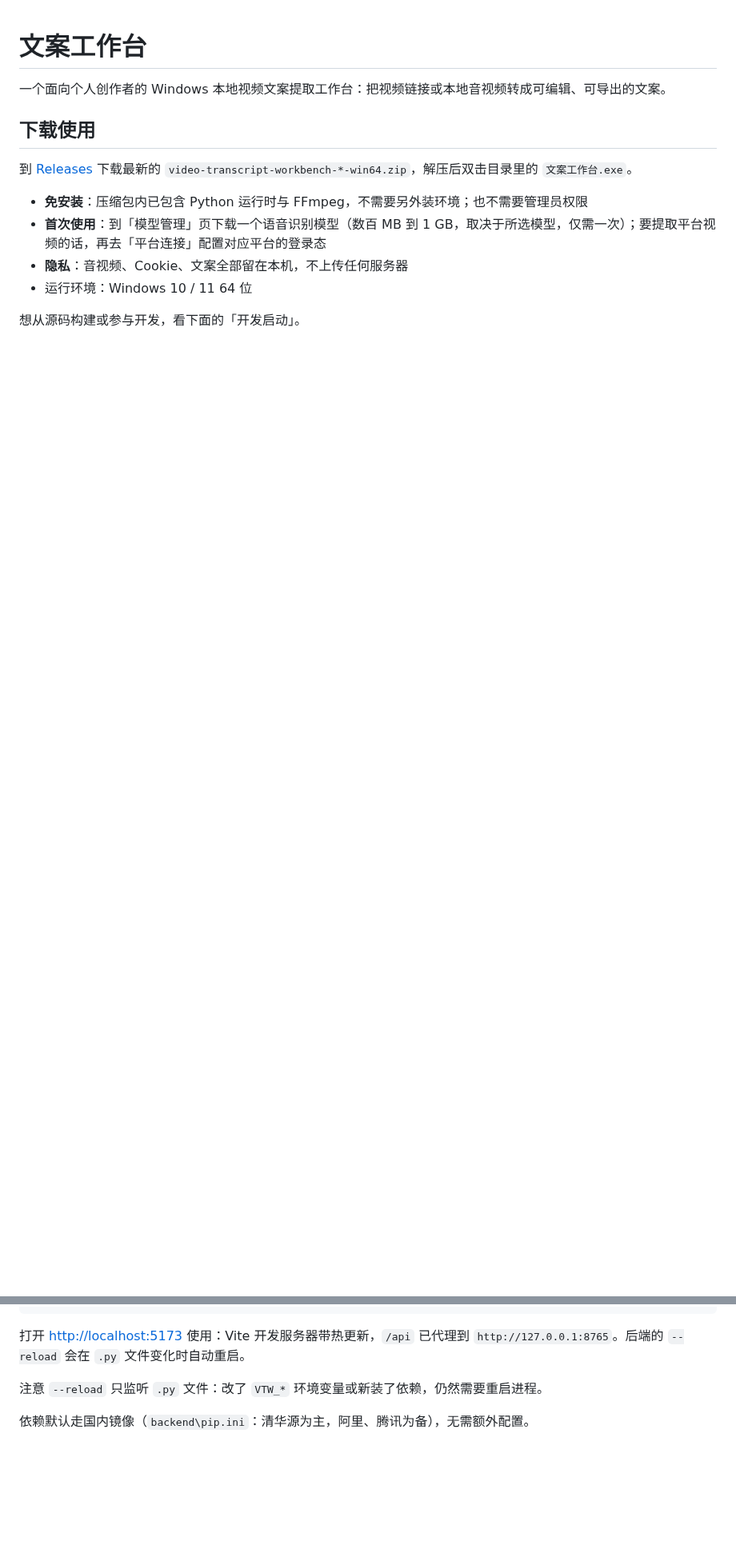
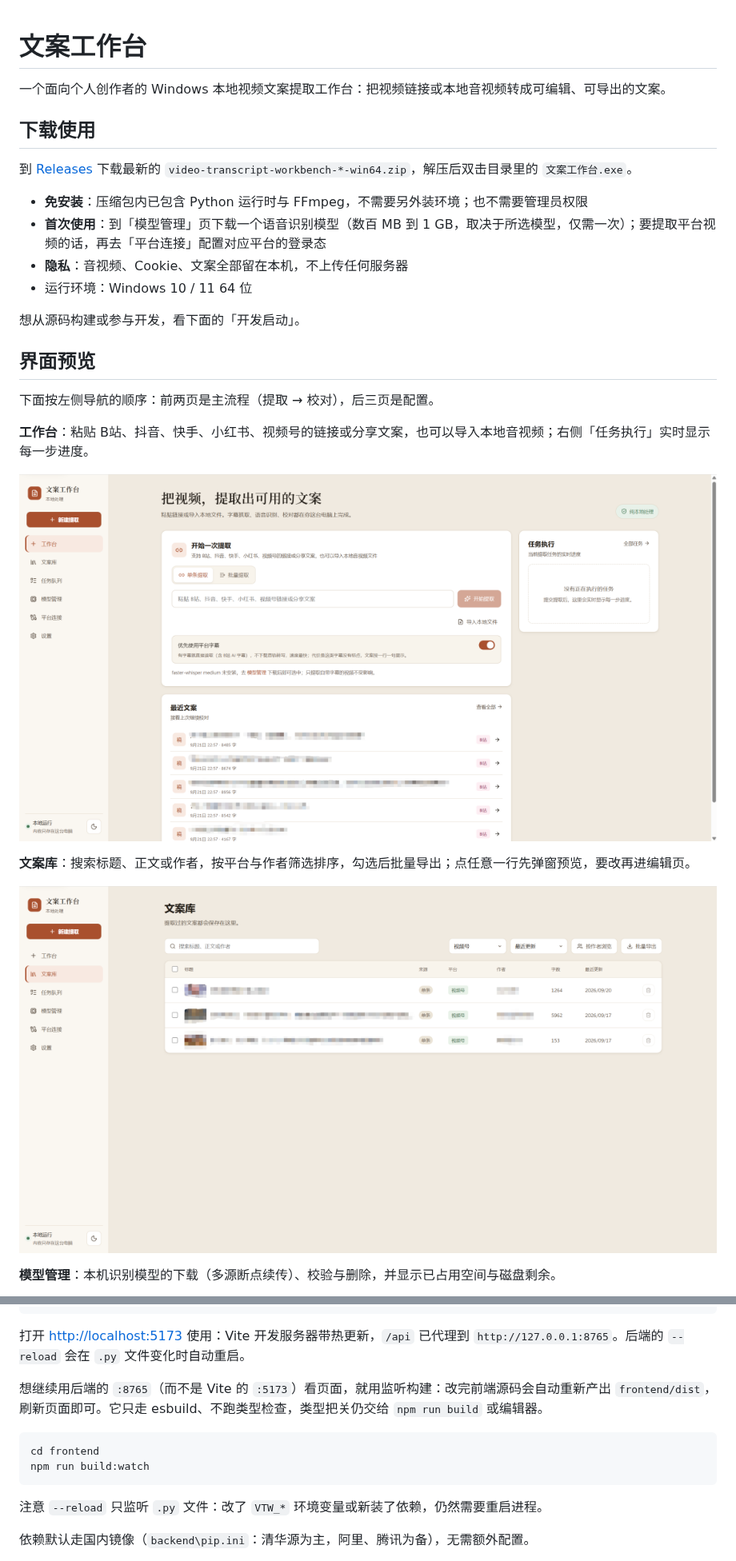
Before and after one commit to splexuan/video-transcript-workbench, a Markdown page: README.md, 2 parts joined by grey strips. Shown at 80% size. Drawn GitHub-style; pictures changed too: assets/screenshots/library.png (added), assets/screenshots/workbench.png (added); blank space fills up the shorter version.

````diff
--- a/README.md
+++ b/README.md
@@ -13,3 +13,17 @@
 
 想从源码构建或参与开发，看下面的「开发启动」。
 
+## 界面预览
+
+下面按左侧导航的顺序：前两页是主流程（提取 → 校对），后三页是配置。
+
+**工作台**：粘贴 B站、抖音、快手、小红书、视频号的链接或分享文案，也可以导入本地音视频；右侧「任务执行」实时显示每一步进度。
+
+![工作台：链接输入、单条/批量切换与右侧任务执行面板](assets/screenshots/workbench.png)
+
+**文案库**：搜索标题、正文或作者，按平台与作者筛选排序，勾选后批量导出；点任意一行先弹窗预览，要改再进编辑页。
+
+![文案库：搜索筛选、按作者浏览与带封面的文案列表](assets/screenshots/library.png)
+
+**模型管理**：本机识别模型的下载（多源断点续传）、校验与删除，并显示已占用空间与磁盘剩余。
+
@@ -56,6 +81,13 @@ npm run dev
 ```
 
 打开 <http://localhost:5173> 使用：Vite 开发服务器带热更新，`/api` 已代理到 `http://127.0.0.1:8765`。后端的 `--reload` 会在 `.py` 文件变化时自动重启。
+
+想继续用后端的 `:8765`（而不是 Vite 的 `:5173`）看页面，就用监听构建：改完前端源码会自动重新产出 `frontend/dist`，刷新页面即可。它只走 esbuild、不跑类型检查，类型把关仍交给 `npm run build` 或编辑器。
+
+```powershell
+cd frontend
+npm run build:watch
+```
 
 注意 `--reload` 只监听 `.py` 文件：改了 `VTW_*` 环境变量或新装了依赖，仍然需要重启进程。
 
````
Also changed, not shown: other parts of README.md (+13 -2 lines), assets/screenshots/connectors.png (added), assets/screenshots/models.png (added), assets/screenshots/settings.png (added).
